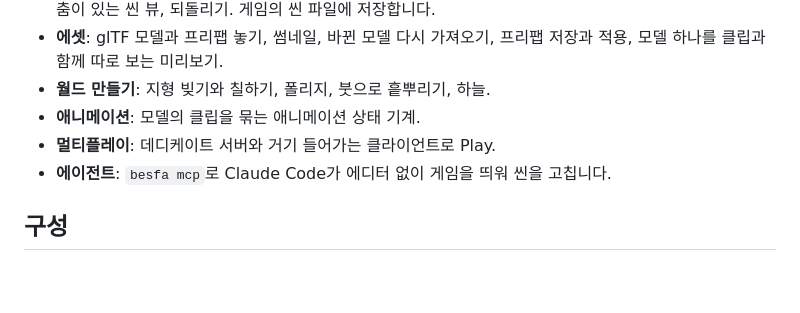
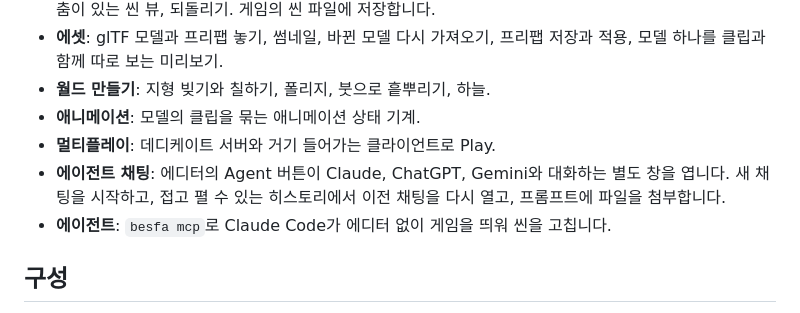
Before and after one commit to ski0090/besfa, a Markdown page: README.ko.md, the part around the change. Rendered like a GitHub page; blank space fills up the shorter version.

```diff
--- a/README.ko.md
+++ b/README.ko.md
@@ -17,6 +17,7 @@ Besfa는 Windows에서 쓰는 [Bevy](https://bevy.org/) 게임 엔진용 데스
 - **월드 만들기**: 지형 빚기와 칠하기, 폴리지, 붓으로 흩뿌리기, 하늘.
 - **애니메이션**: 모델의 클립을 묶는 애니메이션 상태 기계.
 - **멀티플레이**: 데디케이트 서버와 거기 들어가는 클라이언트로 Play.
+- **에이전트 채팅**: 에디터의 Agent 버튼이 Claude, ChatGPT, Gemini와 대화하는 별도 창을 엽니다. 새 채팅을 시작하고, 접고 펼 수 있는 히스토리에서 이전 채팅을 다시 열고, 프롬프트에 파일을 첨부합니다.
 - **에이전트**: `besfa mcp`로 Claude Code가 에디터 없이 게임을 띄워 씬을 고칩니다.
 
 ## 구성
```
Also changed, not shown: README.md (+1 -0 lines), docs/images/agent-tab.png (deleted), docs/images/agent-window.png (added), 6 other files.
